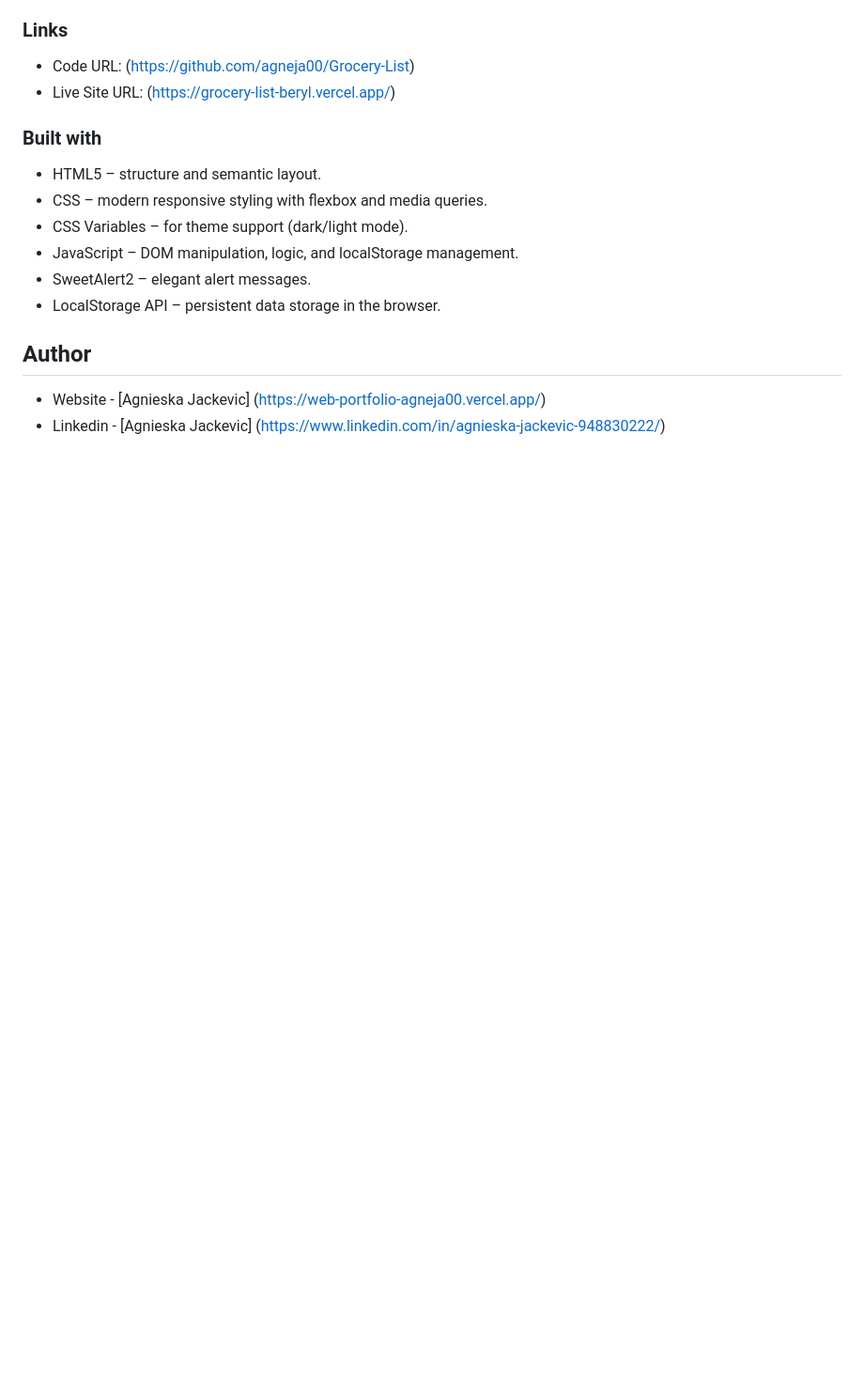
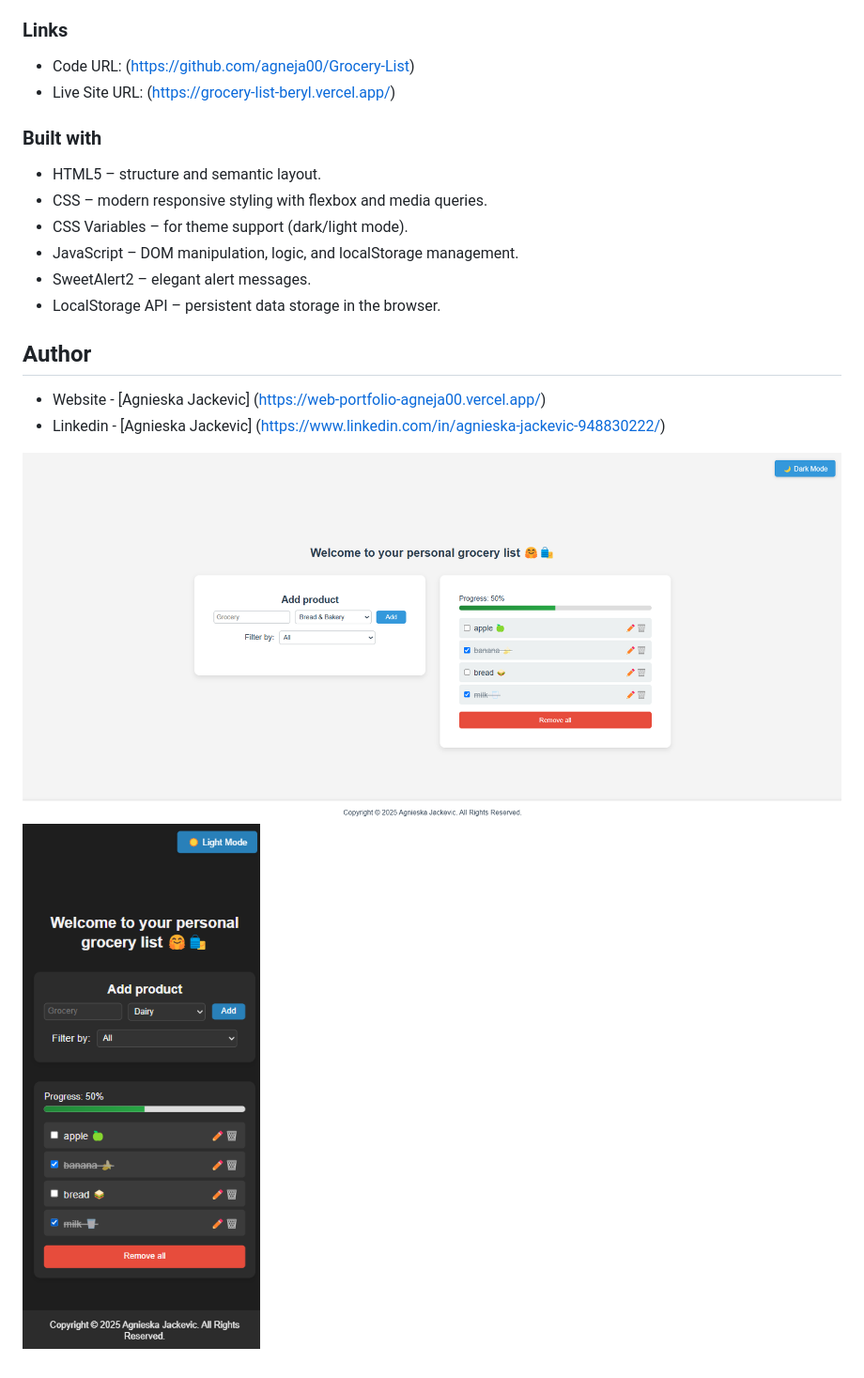
Before and after one commit to agneja00/Grocery-List, a Markdown page: README.md, the part around the change. Shown: that part at 94% size. Rendered like a GitHub page; pictures changed too: assets/grocery_list_desktop_light.png (added), assets/grocery_list_mobile_dark.png (added); blank space fills up the shorter version.

Commit message:
added real screenshots of the project to README.md

```diff
--- a/README.md
+++ b/README.md
@@ -32,3 +32,6 @@ A sleek, responsive grocery list app built with HTML, CSS, and JavaScript — no
 
 - Website - [Agnieska Jackevic] (https://web-portfolio-agneja00.vercel.app/)
 - Linkedin - [Agnieska Jackevic] (https://www.linkedin.com/in/agnieska-jackevic-948830222/)
+
+![Screenshot](./assets/grocery_list_desktop_light.png)
+![Screenshot](./assets/grocery_list_mobile_dark.png)
```
